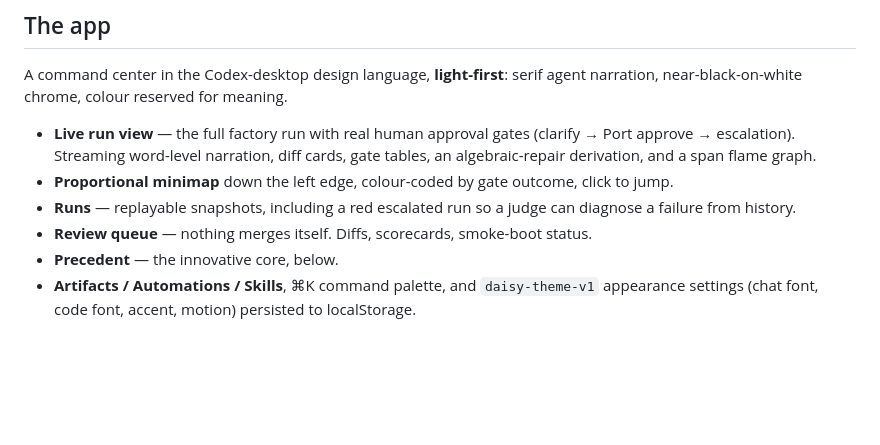
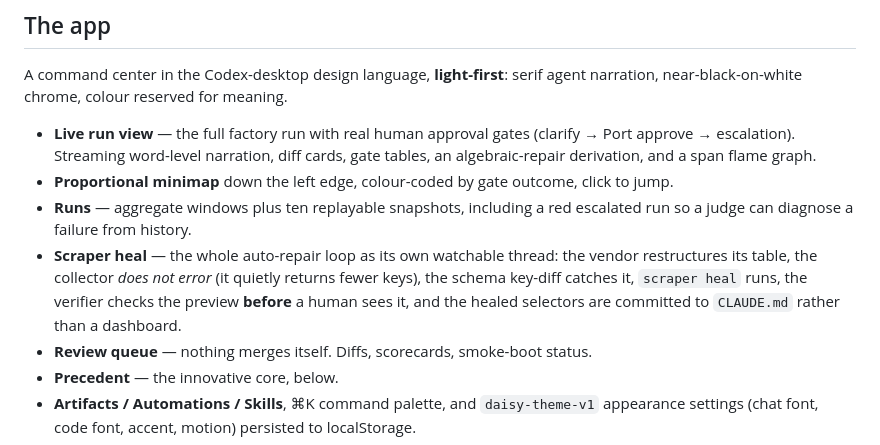
Before and after one commit to rishith-c/daisy, a Markdown page: README.md, the part around the change. Drawn GitHub-style; blank space fills up the shorter version.

Commit message:
Document the heal thread in the README
Co-Authored-By: Claude Fable 5 <noreply@anthropic.com>

```diff
--- a/README.md
+++ b/README.md
@@ -30,7 +30,8 @@ A command center in the Codex-desktop design language, **light-first**: serif ag
 
 - **Live run view** — the full factory run with real human approval gates (clarify → Port approve → escalation). Streaming word-level narration, diff cards, gate tables, an algebraic-repair derivation, and a span flame graph.
 - **Proportional minimap** down the left edge, colour-coded by gate outcome, click to jump.
-- **Runs** — replayable snapshots, including a red escalated run so a judge can diagnose a failure from history.
+- **Runs** — aggregate windows plus ten replayable snapshots, including a red escalated run so a judge can diagnose a failure from history.
+- **Scraper heal** — the whole auto-repair loop as its own watchable thread: the vendor restructures its table, the collector *does not error* (it quietly returns fewer keys), the schema key-diff catches it, `scraper heal` runs, the verifier checks the preview **before** a human sees it, and the healed selectors are committed to `CLAUDE.md` rather than a dashboard.
 - **Review queue** — nothing merges itself. Diffs, scorecards, smoke-boot status.
 - **Precedent** — the innovative core, below.
 - **Artifacts / Automations / Skills**, ⌘K command palette, and `daisy-theme-v1` appearance settings (chat font, code font, accent, motion) persisted to localStorage.
```
